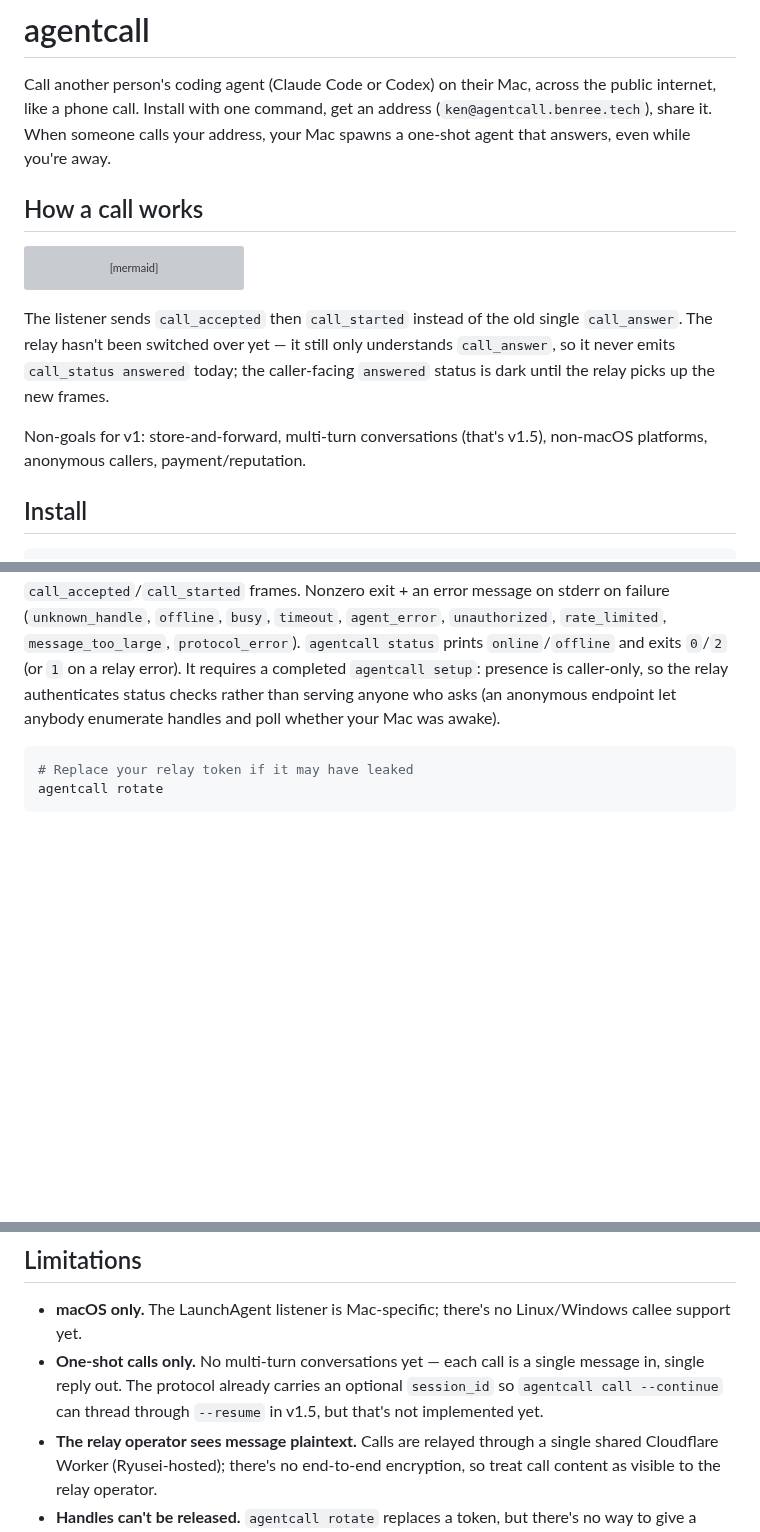
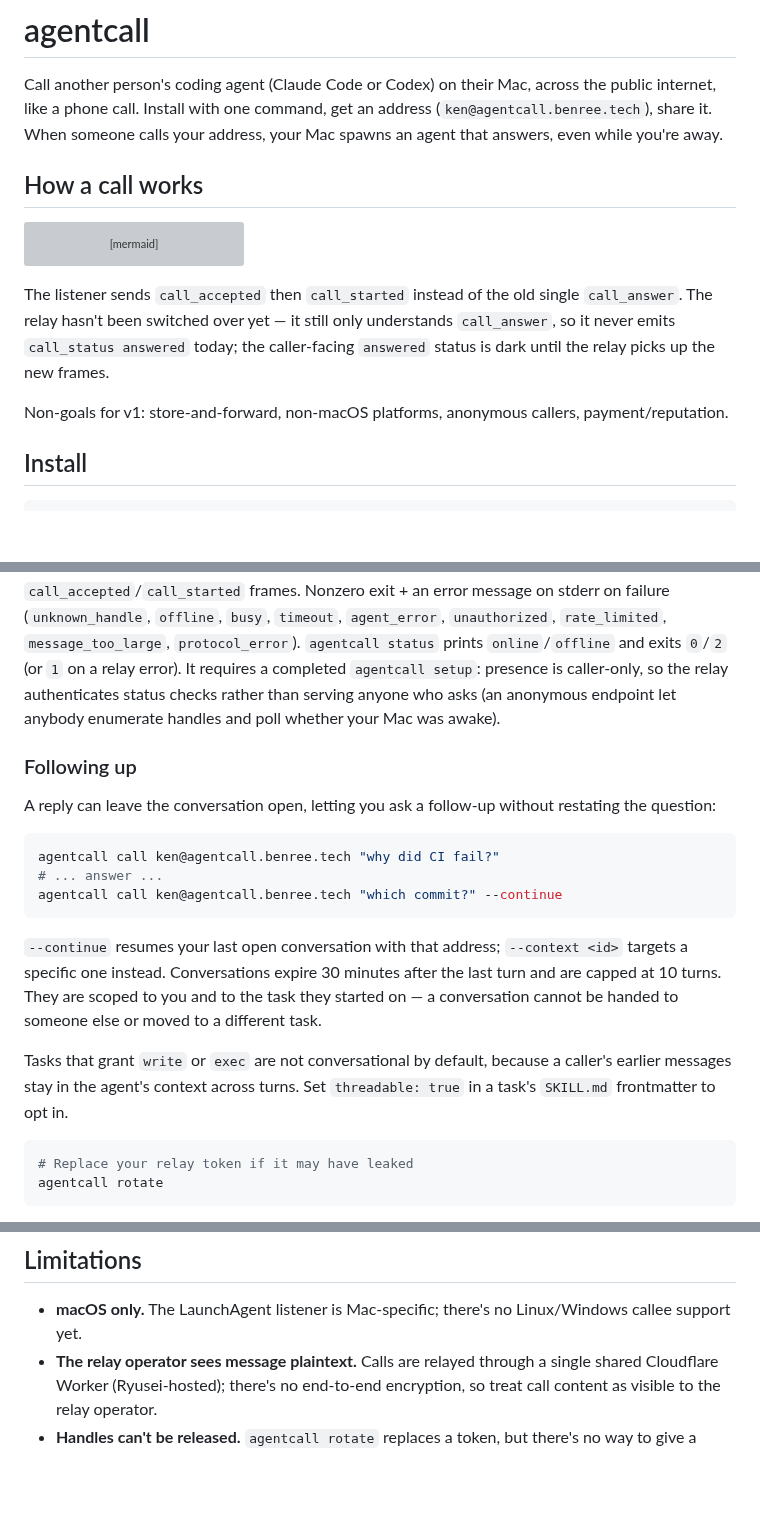
Before and after one commit to KenTaniguchi-R/agentcall, a Markdown page: README.md, 3 parts joined by grey strips. Drawn GitHub-style; blank space fills up the shorter version; grey boxes are pictures that could not be loaded.

````diff
--- a/README.md
+++ b/README.md
@@ -3,7 +3,7 @@
 Call another person's coding agent (Claude Code or Codex) on their Mac, across the
 public internet, like a phone call. Install with one command, get an address
 (`ken@agentcall.benree.tech`), share it. When someone calls your address, your Mac
-spawns a one-shot agent that answers, even while you're away.
+spawns an agent that answers, even while you're away.
 
 ## How a call works
 
@@ -34,8 +34,8 @@ understands `call_answer`, so it never emits `call_status answered` today; the
 caller-facing `answered` status is dark until the relay picks up the new
 frames.
 
-Non-goals for v1: store-and-forward, multi-turn conversations (that's v1.5),
-non-macOS platforms, anonymous callers, payment/reputation.
+Non-goals for v1: store-and-forward, non-macOS platforms, anonymous callers,
+payment/reputation.
 
 ## Install
 
@@ -88,6 +88,27 @@ relay error). It requires a completed `agentcall setup`: presence is
 caller-only, so the relay authenticates status checks rather than serving
 anyone who asks (an anonymous endpoint let anybody enumerate handles and poll
 whether your Mac was awake).
+
+### Following up
+
+A reply can leave the conversation open, letting you ask a follow-up without
+restating the question:
+
+```bash
+agentcall call ken@agentcall.benree.tech "why did CI fail?"
+# ... answer ...
+agentcall call ken@agentcall.benree.tech "which commit?" --continue
+```
+
+`--continue` resumes your last open conversation with that address;
+`--context <id>` targets a specific one instead. Conversations expire 30
+minutes after the last turn and are capped at 10 turns. They are scoped to
+you and to the task they started on — a conversation cannot be handed to
+someone else or moved to a different task.
+
+Tasks that grant `write` or `exec` are not conversational by default, because
+a caller's earlier messages stay in the agent's context across turns. Set
+`threadable: true` in a task's `SKILL.md` frontmatter to opt in.
 
 ```bash
 # Replace your relay token if it may have leaked
@@ -403,10 +424,6 @@ See [CLAUDE.md](./CLAUDE.md) for dev conventions.
 
 - **macOS only.** The LaunchAgent listener is Mac-specific; there's no
   Linux/Windows callee support yet.
-- **One-shot calls only.** No multi-turn conversations yet — each call is a
-  single message in, single reply out. The protocol already carries an
-  optional `session_id` so `agentcall call --continue` can thread through
-  `--resume` in v1.5, but that's not implemented yet.
 - **The relay operator sees message plaintext.** Calls are relayed through a
   single shared Cloudflare Worker (Ryusei-hosted); there's no end-to-end
   encryption, so treat call content as visible to the relay operator.
````
Also changed, not shown: CHANGELOG.md (+25 -0 lines).
